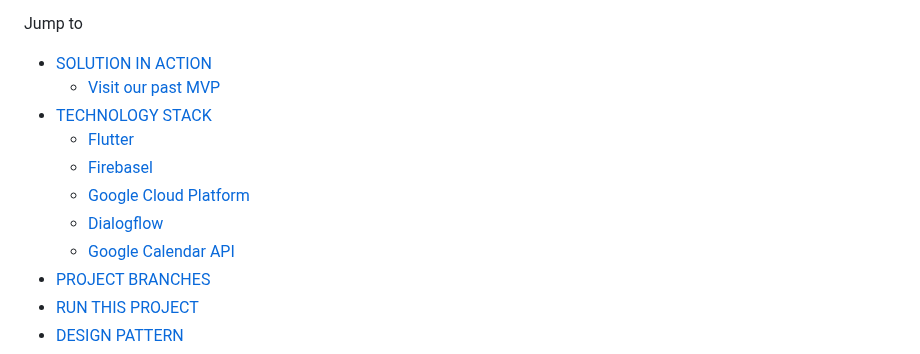
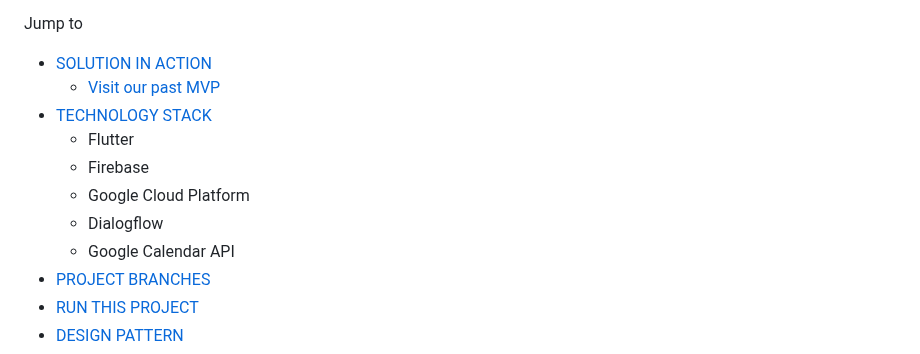
Before and after one commit to Pilar-App/pilar-app, a Markdown page: README.md, the part around the change. Rendered like a GitHub page.

```diff
--- a/README.md
+++ b/README.md
@@ -12,11 +12,11 @@ Jump to
 - [SOLUTION IN ACTION](#solution-in-action)
   - [Visit our past MVP](#visit-our-past-mvp)
 - [TECHNOLOGY STACK](#technology-stack)
-  - [Flutter](#flutter)
-  - [Firebasel](#firebase)
-  - [Google Cloud Platform](#google-cloud-platform)
-  - [Dialogflow](#dialogflow)
-  - [Google Calendar API](#google-calendar-api)
+  - Flutter
+  - Firebase
+  - Google Cloud Platform
+  - Dialogflow
+  - Google Calendar API
 - [PROJECT BRANCHES](#project-branches)
 - [RUN THIS PROJECT](#run-this-project)
 - [DESIGN PATTERN](#design-pattern)
```
